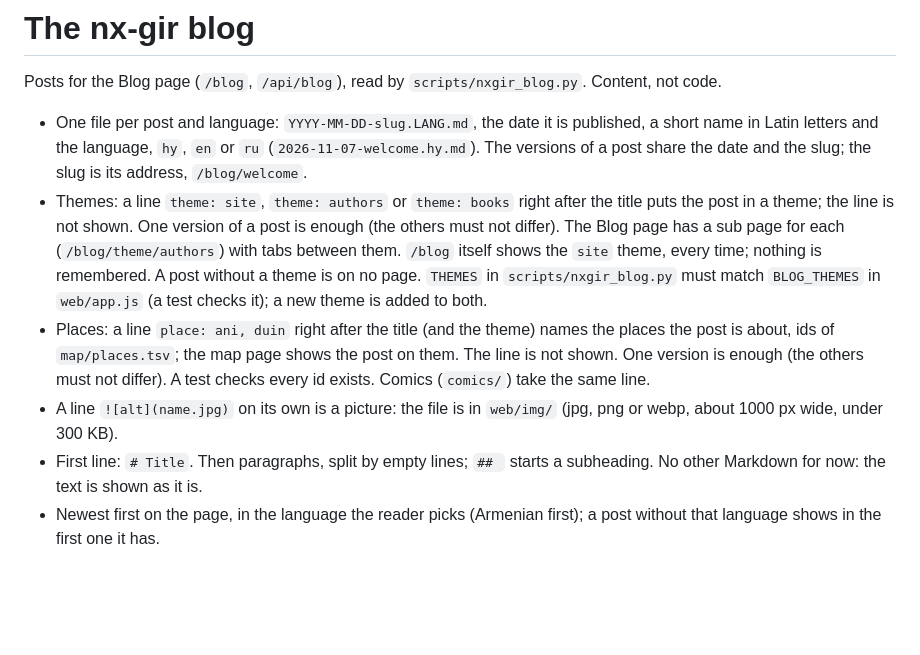
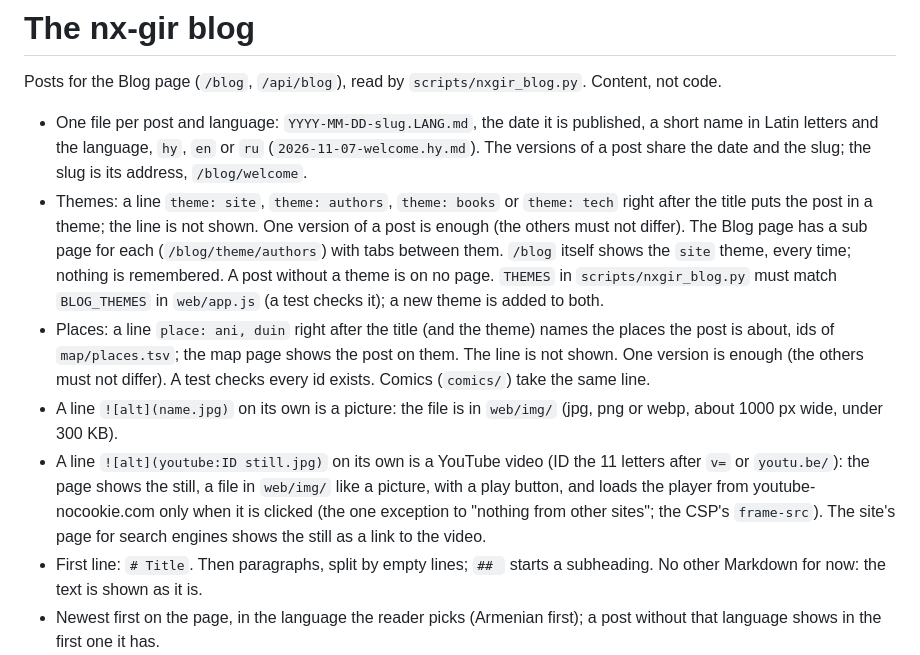
Before and after one commit to serjhnn/nx-gir, a Markdown page: blog/README.md, the part around the change. Drawn GitHub-style; blank space fills up the shorter version.

```diff
--- a/blog/README.md
+++ b/blog/README.md
@@ -10,8 +10,9 @@ read by `scripts/nxgir_blog.py`. Content, not code.
   (`2026-11-07-welcome.hy.md`). The versions of a
   post share the date and the slug; the slug is its
   address, `/blog/welcome`.
-- Themes: a line `theme: site`, `theme: authors` or
-  `theme: books` right after the title puts the
+- Themes: a line `theme: site`, `theme: authors`,
+  `theme: books` or `theme: tech` right after the
+  title puts the
   post in a theme; the line is not shown. One
   version of a post is enough (the others must
   not differ). The Blog page has a sub page for
@@ -31,6 +32,15 @@ read by `scripts/nxgir_blog.py`. Content, not code.
 - A line `![alt](name.jpg)` on its own is a
   picture: the file is in `web/img/` (jpg, png or
   webp, about 1000 px wide, under 300 KB).
+- A line `![alt](youtube:ID still.jpg)` on its own
+  is a YouTube video (ID the 11 letters after
+  `v=` or `youtu.be/`): the page shows the still, a
+  file in `web/img/` like a picture, with a play
+  button, and loads the player from
+  youtube-nocookie.com only when it is clicked (the
+  one exception to "nothing from other sites"; the
+  CSP's `frame-src`). The site's page for search
+  engines shows the still as a link to the video.
 - First line: `# Title`. Then paragraphs, split by
   empty lines; `## ` starts a subheading. No other
   Markdown for now: the text is shown as it is.
```
Also changed, not shown: CLAUDE.md (+3 -1 lines), blog/2026-11-25-glakavank-3d.en.md (added, +37 -0 lines), blog/2026-11-25-glakavank-3d.hy.md (added, +37 -0 lines), blog/2026-11-25-glakavank-3d.ru.md (added, +37 -0 lines), web/img/glakavank-belfry.jpg (added), web/img/glakavank-drums.jpg (added), web/img/glakavank-video.jpg (added), 7 other files.
